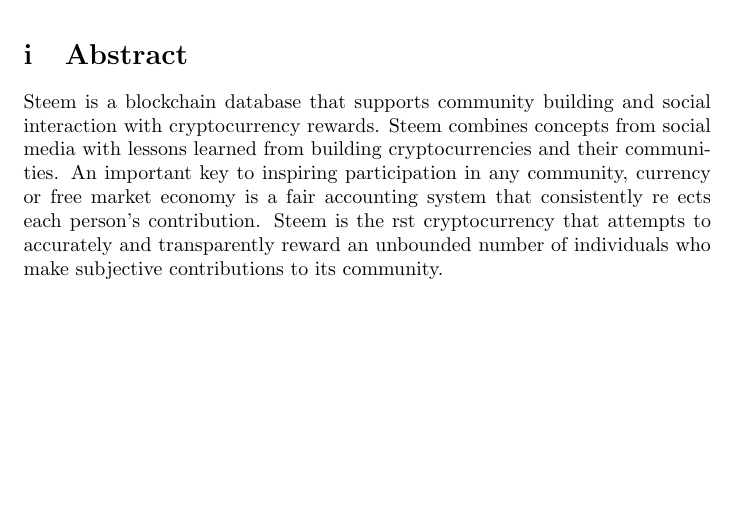
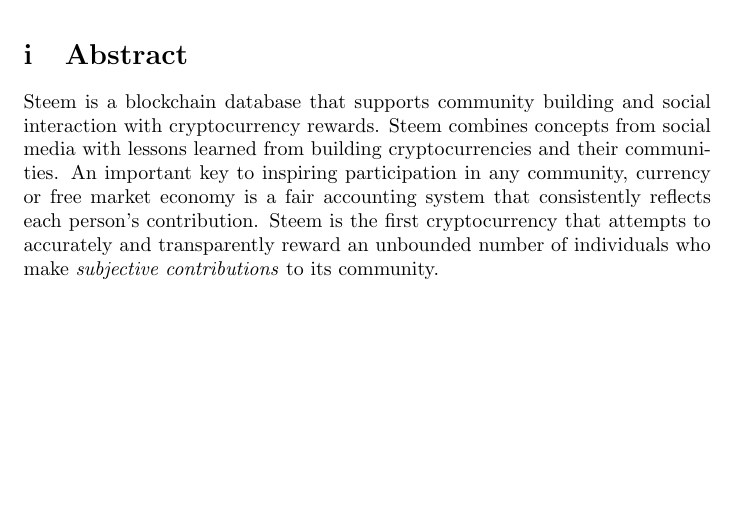
Before and after one commit to steemit/whitepaper, a LaTeX document (whitepaper.tex): part of page 2 of 5, cut so that both start at the same text. Compiled offline with pdfLaTeX.

Commit message:
minor corrections to abstract

```diff
--- a/whitepaper.tex
+++ b/whitepaper.tex
@@ -54,7 +54,7 @@
 
 	\section{Abstract}
 
-	Steem is a blockchain database that supports community building and social interaction with cryptocurrency rewards. Steem combines concepts from social media with lessons learned from building cryptocurrencies and their communities. An important key to inspiring participation in any community, currency or free market economy is a fair accounting system that consistently re ects each person's contribution. Steem is the  rst cryptocurrency that attempts to accurately and transparently reward an unbounded number of individuals who make subjective contributions to its community.
+		Steem is a blockchain database that supports community building and social interaction with cryptocurrency rewards. Steem combines concepts from social media with lessons learned from building cryptocurrencies and their communities. An important key to inspiring participation in any community, currency or free market economy is a fair accounting system that consistently reflects each person's contribution. Steem is the first cryptocurrency that attempts to accurately and transparently reward an unbounded number of individuals who make \textit{subjective contributions} to its community.
 
 	\newpage
 
```
Also changed, not shown: whitepaper.tex (2 more changed lines).
